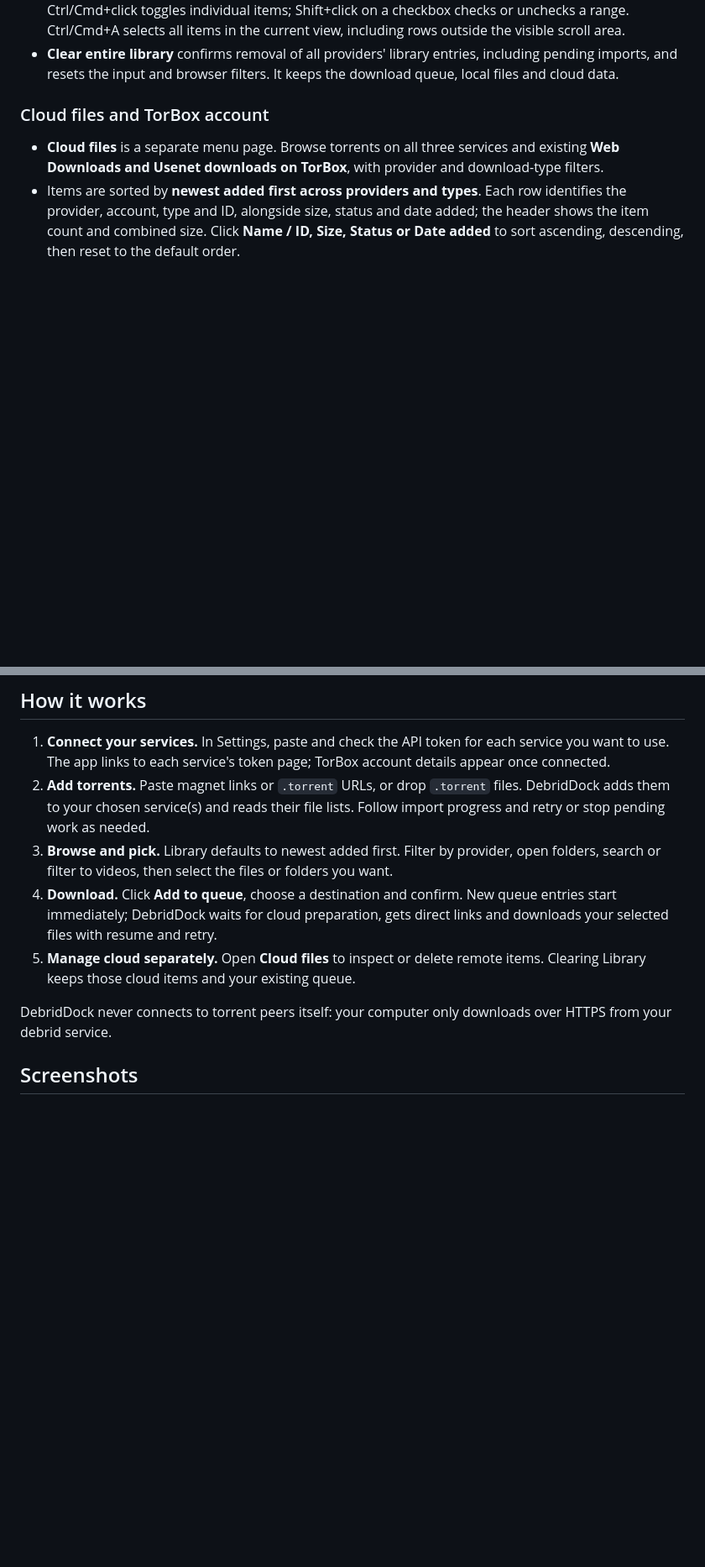
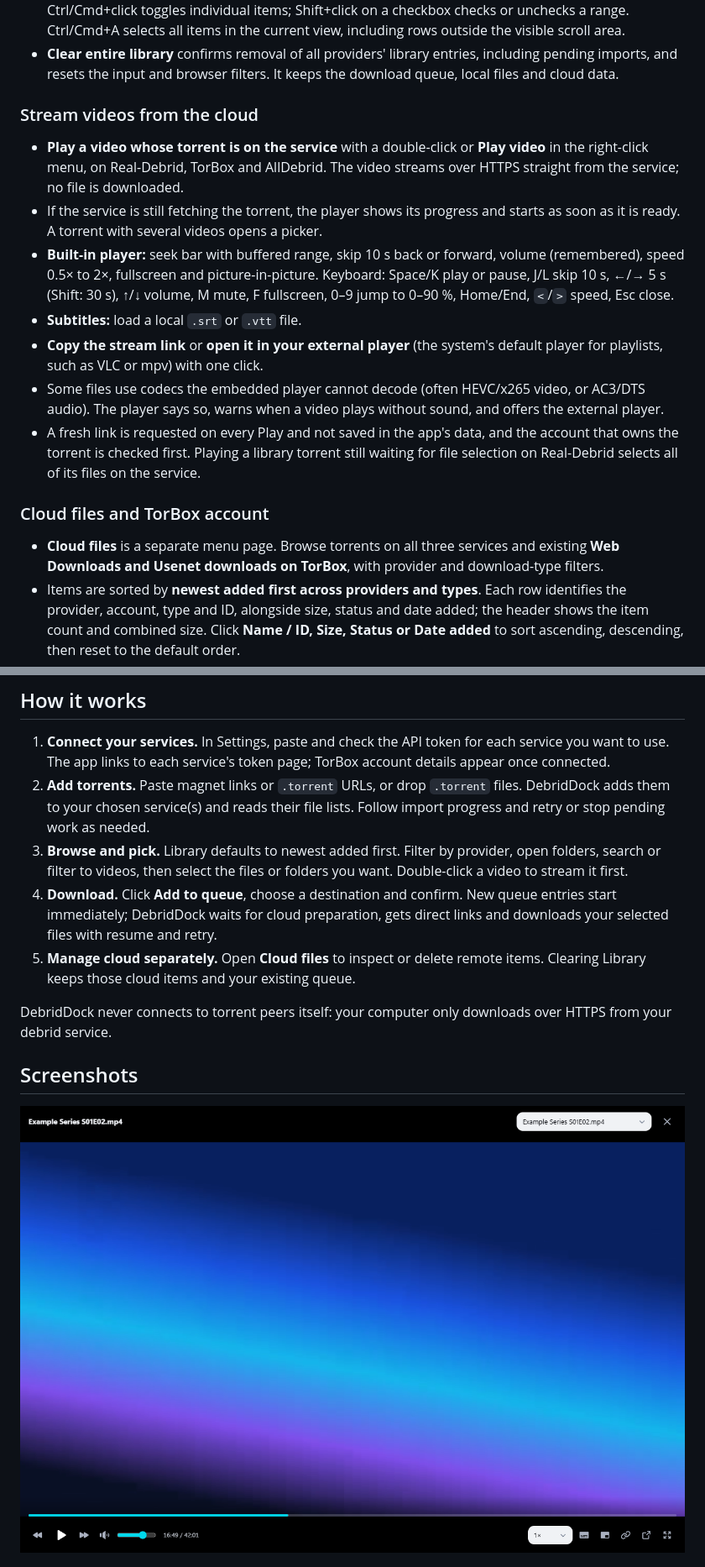
Before and after one commit to coolbirdzik/debrid-torrent-downloader, a Markdown page: README.md, 2 parts joined by grey strips. Shown at 84% size. Rendered like a GitHub page; pictures changed too: docs/images/player-en.png (added); blank space fills up the shorter version.

```diff
--- a/README.md
+++ b/README.md
@@ -73,6 +75,23 @@ unrestricting every link and feeding the links to a download manager. DebridDock
   all items in the current view, including rows outside the visible scroll area.
 - **Clear entire library** confirms removal of all providers' library entries, including pending imports, and resets
   the input and browser filters. It keeps the download queue, local files and cloud data.
+
+### Stream videos from the cloud
+
+- **Play a video whose torrent is on the service** with a double-click or **Play video** in the right-click menu, on Real-Debrid,
+  TorBox and AllDebrid. The video streams over HTTPS straight from the service; no file is downloaded.
+- If the service is still fetching the torrent, the player shows its progress and starts as soon as it is ready. A
+  torrent with several videos opens a picker.
+- **Built-in player:** seek bar with buffered range, skip 10 s back or forward, volume (remembered), speed 0.5× to
+  2×, fullscreen and picture-in-picture. Keyboard: Space/K play or pause, J/L skip 10 s, ←/→ 5 s (Shift: 30 s),
+  ↑/↓ volume, M mute, F fullscreen, 0–9 jump to 0–90 %, Home/End, `<`/`>` speed, Esc close.
+- **Subtitles:** load a local `.srt` or `.vtt` file.
+- **Copy the stream link** or **open it in your external player** (the system's default player for playlists, such
+  as VLC or mpv) with one click.
+- Some files use codecs the embedded player cannot decode (often HEVC/x265 video, or AC3/DTS audio). The player says
+  so, warns when a video plays without sound, and offers the external player.
+- A fresh link is requested on every Play and not saved in the app's data, and the account that owns the torrent is checked first.
+  Playing a library torrent still waiting for file selection on Real-Debrid selects all of its files on the service.
 
 ### Cloud files and TorBox account
 
@@ -123,7 +142,7 @@ unrestricting every link and feeding the links to a download manager. DebridDock
 2. **Add torrents.** Paste magnet links or `.torrent` URLs, or drop `.torrent` files. DebridDock adds them to your
    chosen service(s) and reads their file lists. Follow import progress and retry or stop pending work as needed.
 3. **Browse and pick.** Library defaults to newest added first. Filter by provider, open folders, search or filter to
-   videos, then select the files or folders you want.
+   videos, then select the files or folders you want. Double-click a video to stream it first.
 4. **Download.** Click **Add to queue**, choose a destination and confirm. New queue entries start immediately;
    DebridDock waits for cloud preparation, gets direct links and downloads your selected files with resume and retry.
 5. **Manage cloud separately.** Open **Cloud files** to inspect or delete remote items. Clearing Library keeps those
@@ -132,6 +151,8 @@ unrestricting every link and feeding the links to a download manager. DebridDock
 DebridDock never connects to torrent peers itself: your computer only downloads over HTTPS from your debrid service.
 
 ## Screenshots
+
+![Built-in video player streaming a file from the debrid service, with seek bar, speed, subtitles, picture-in-picture and external player controls](docs/images/player-en.png)
 
 ![DebridDock download queue with resumable downloads, retry all and per-row controls](docs/images/queue-en.png)
 
```
Also changed, not shown: other parts of README.md (+9 -2 lines), README.vi.md (+31 -3 lines).
